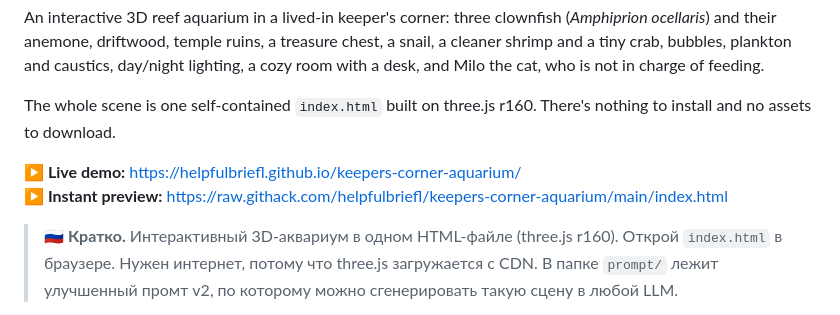
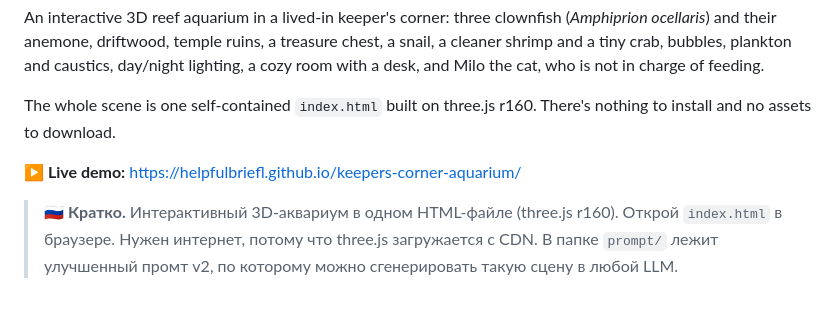
Before and after one commit to helpfulbriefl/keepers-corner-aquarium, a Markdown page: README.md, the part around the change. Rendered like a GitHub page.

Commit message:
README: keep only the GitHub Pages demo link

```diff
--- a/README.md
+++ b/README.md
@@ -7,7 +7,6 @@ An interactive 3D reef aquarium in a lived-in keeper's corner: three clownfish (
 The whole scene is one self-contained `index.html` built on three.js r160. There's nothing to install and no assets to download.
 
 **▶ Live demo:** https://helpfulbriefl.github.io/keepers-corner-aquarium/
-**▶ Instant preview:** https://raw.githack.com/helpfulbriefl/keepers-corner-aquarium/main/index.html
 
 > 🇷🇺 **Кратко.** Интерактивный 3D-аквариум в одном HTML-файле (three.js r160). Открой `index.html` в браузере. Нужен интернет, потому что three.js загружается с CDN. В папке `prompt/` лежит улучшенный промт v2, по которому можно сгенерировать такую сцену в любой LLM.
 
```
